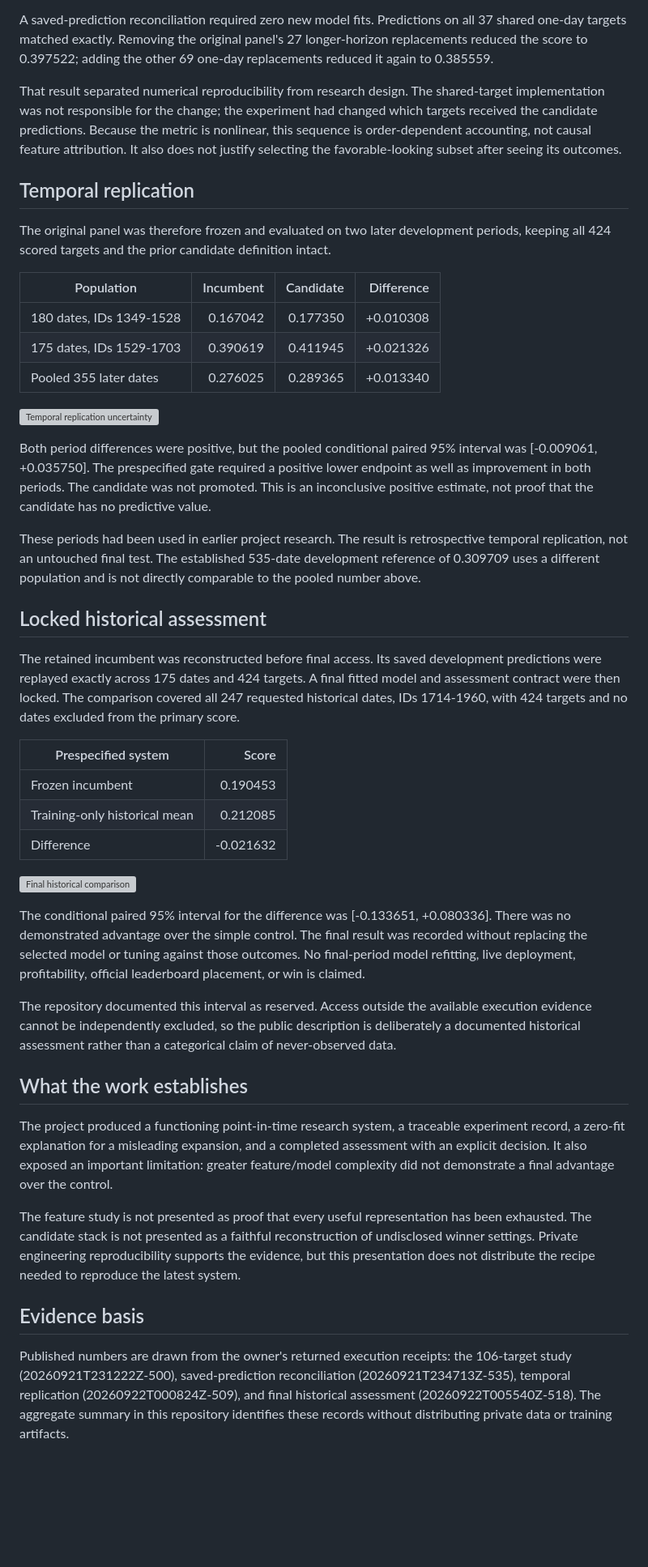
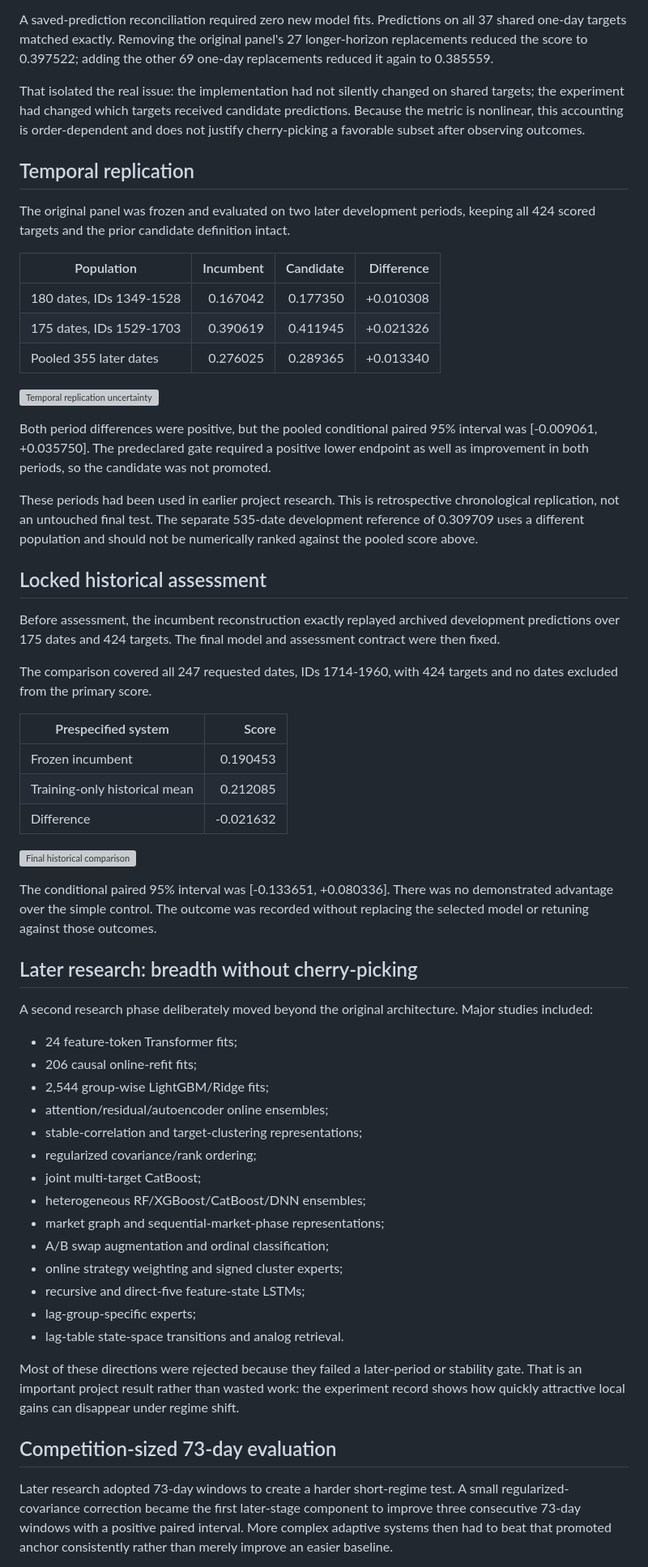
Before and after one commit to alvaromendizabal/commodity-prediction, a Markdown page: docs/PORTFOLIO_CASE_STUDY.md, the part around one of its changes. Shown at 81% size. Rendered like a GitHub page; blank space fills up the shorter version; grey boxes are pictures that could not be loaded.

Commit message:
Finalize technical case study and validation narrative

```diff
--- a/docs/PORTFOLIO_CASE_STUDY.md
+++ b/docs/PORTFOLIO_CASE_STUDY.md
@@ -34,11 +50,11 @@ An original mixed-horizon panel improved the first screening period from 0.40338
 
 A saved-prediction reconciliation required zero new model fits. Predictions on all 37 shared one-day targets matched exactly. Removing the original panel's 27 longer-horizon replacements reduced the score to 0.397522; adding the other 69 one-day replacements reduced it again to 0.385559.
 
-That result separated numerical reproducibility from research design. The shared-target implementation was not responsible for the change; the experiment had changed which targets received the candidate predictions. Because the metric is nonlinear, this sequence is order-dependent accounting, not causal feature attribution. It also does not justify selecting the favorable-looking subset after seeing its outcomes.
+That isolated the real issue: the implementation had not silently changed on shared targets; the experiment had changed which targets received candidate predictions. Because the metric is nonlinear, this accounting is order-dependent and does not justify cherry-picking a favorable subset after observing outcomes.
 
 ## Temporal replication
 
-The original panel was therefore frozen and evaluated on two later development periods, keeping all 424 scored targets and the prior candidate definition intact.
+The original panel was frozen and evaluated on two later development periods, keeping all 424 scored targets and the prior candidate definition intact.
 
 | Population | Incumbent | Candidate | Difference |
 |---|---:|---:|---:|
@@ -48,13 +64,15 @@ The original panel was therefore frozen and evaluated on two later development p
 
 ![Temporal replication uncertainty](../reports/figures/portfolio_temporal.svg)
 
-Both period differences were positive, but the pooled conditional paired 95% interval was [-0.009061, +0.035750]. The prespecified gate required a positive lower endpoint as well as improvement in both periods. The candidate was not promoted. This is an inconclusive positive estimate, not proof that the candidate has no predictive value.
+Both period differences were positive, but the pooled conditional paired 95% interval was [-0.009061, +0.035750]. The predeclared gate required a positive lower endpoint as well as improvement in both periods, so the candidate was not promoted.
 
-These periods had been used in earlier project research. The result is retrospective temporal replication, not an untouched final test. The established 535-date development reference of 0.309709 uses a different population and is not directly comparable to the pooled number above.
+These periods had been used in earlier project research. This is retrospective chronological replication, not an untouched final test. The separate 535-date development reference of 0.309709 uses a different population and should not be numerically ranked against the pooled score above.
 
 ## Locked historical assessment
 
-The retained incumbent was reconstructed before final access. Its saved development predictions were replayed exactly across 175 dates and 424 targets. A final fitted model and assessment contract were then locked. The comparison covered all 247 requested historical dates, IDs 1714-1960, with 424 targets and no dates excluded from the primary score.
+Before assessment, the incumbent reconstruction exactly replayed archived development predictions over 175 dates and 424 targets. The final model and assessment contract were then fixed.
+
+The comparison covered all 247 requested dates, IDs 1714-1960, with 424 targets and no dates excluded from the primary score.
 
 | Prespecified system | Score |
 |---|---:|
@@ -64,17 +82,30 @@ The retained incumbent was reconstructed before final access. Its saved developm
 
 ![Final historical comparison](../reports/figures/portfolio_final.svg)
 
-The conditional paired 95% interval for the difference was [-0.133651, +0.080336]. There was no demonstrated advantage over the simple control. The final result was recorded without replacing the selected model or tuning against those outcomes. No final-period model refitting, live deployment, profitability, official leaderboard placement, or win is claimed.
+The conditional paired 95% interval was [-0.133651, +0.080336]. There was no demonstrated advantage over the simple control. The outcome was recorded without replacing the selected model or retuning against those outcomes.
 
-The repository documented this interval as reserved. Access outside the available execution evidence cannot be independently excluded, so the public description is deliberately a documented historical assessment rather than a categorical claim of never-observed data.
+## Later research: breadth without cherry-picking
 
-## What the work establishes
+A second research phase deliberately moved beyond the original architecture. Major studies included:
 
-The project produced a functioning point-in-time research system, a traceable experiment record, a zero-fit explanation for a misleading expansion, and a completed assessment with an explicit decision. It also exposed an important limitation: greater feature/model complexity did not demonstrate a final advantage over the control.
+- 24 feature-token Transformer fits;
+- 206 causal online-refit fits;
+- 2,544 group-wise LightGBM/Ridge fits;
+- attention/residual/autoencoder online ensembles;
+- stable-correlation and target-clustering representations;
+- regularized covariance/rank ordering;
+- joint multi-target CatBoost;
+- heterogeneous RF/XGBoost/CatBoost/DNN ensembles;
+- market graph and sequential-market-phase representations;
+- A/B swap augmentation and ordinal classification;
+- online strategy weighting and signed cluster experts;
+- recursive and direct-five feature-state LSTMs;
+- lag-group-specific experts;
+- lag-table state-space transitions and analog retrieval.
 
-The feature study is not presented as proof that every useful representation has been exhausted. The candidate stack is not presented as a faithful reconstruction of undisclosed winner settings. Private engineering reproducibility supports the evidence, but this presentation does not distribute the recipe needed to reproduce the latest system.
+Most of these directions were rejected because they failed a later-period or stability gate. That is an important project result rather than wasted work: the experiment record shows how quickly attractive local gains can disappear under regime shift.
 
-## Evidence basis
+## Competition-sized 73-day evaluation
 
-Published numbers are drawn from the owner's returned execution receipts: the 106-target study (20260921T231222Z-500), saved-prediction reconciliation (20260921T234713Z-535), temporal replication (20260922T000824Z-509), and final historical assessment (20260922T005540Z-518). The aggregate summary in this repository identifies these records without distributing private data or training artifacts.
+Later research adopted 73-day windows to create a harder short-regime test. A small regularized-covariance correction became the first later-stage component to improve three consecutive 73-day windows with a positive paired interval. More complex adaptive systems then had to beat that promoted anchor consistently rather than merely improve an easier baseline.
 
```
Also changed, not shown: other parts of docs/PORTFOLIO_CASE_STUDY.md (+76 -14 lines).
